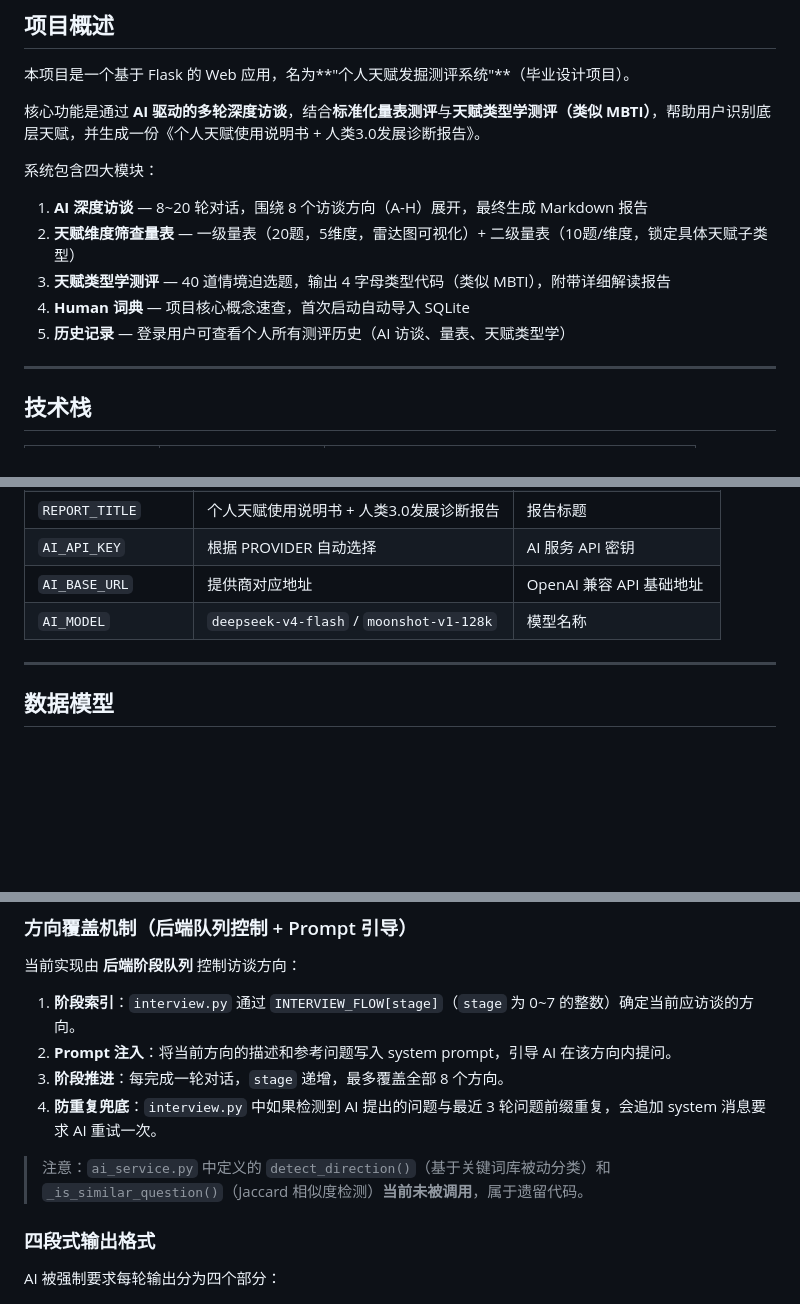
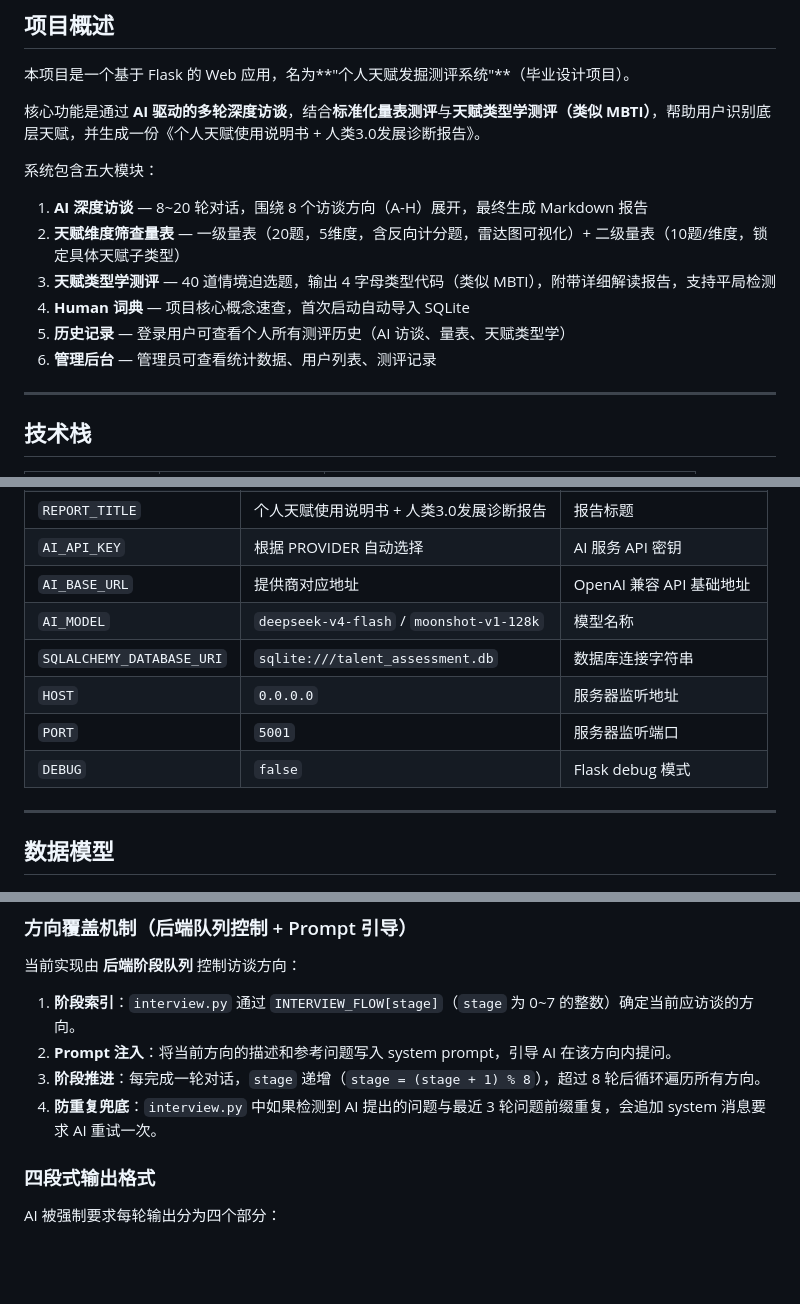
Before and after one commit to Mistakeman56/talent-excavator, a Markdown page: AGENTS.md, 3 parts joined by grey strips. GitHub-like rendering; blank space fills up the shorter version.

```diff
--- a/AGENTS.md
+++ b/AGENTS.md
@@ -11,12 +11,13 @@
 
 核心功能是通过 **AI 驱动的多轮深度访谈**，结合**标准化量表测评**与**天赋类型学测评（类似 MBTI）**，帮助用户识别底层天赋，并生成一份《个人天赋使用说明书 + 人类3.0发展诊断报告》。
 
-系统包含四大模块：
+系统包含五大模块：
 1. **AI 深度访谈** — 8~20 轮对话，围绕 8 个访谈方向（A-H）展开，最终生成 Markdown 报告
-2. **天赋维度筛查量表** — 一级量表（20题，5维度，雷达图可视化）+ 二级量表（10题/维度，锁定具体天赋子类型）
-3. **天赋类型学测评** — 40 道情境迫选题，输出 4 字母类型代码（类似 MBTI），附带详细解读报告
+2. **天赋维度筛查量表** — 一级量表（20题，5维度，含反向计分题，雷达图可视化）+ 二级量表（10题/维度，锁定具体天赋子类型）
+3. **天赋类型学测评** — 40 道情境迫选题，输出 4 字母类型代码（类似 MBTI），附带详细解读报告，支持平局检测
 4. **Human 词典** — 项目核心概念速查，首次启动自动导入 SQLite
 5. **历史记录** — 登录用户可查看个人所有测评历史（AI 访谈、量表、天赋类型学）
+6. **管理后台** — 管理员可查看统计数据、用户列表、测评记录
 
 ---
 
@@ -189,6 +200,10 @@ python app.py
 | `AI_API_KEY` | 根据 PROVIDER 自动选择 | AI 服务 API 密钥 |
 | `AI_BASE_URL` | 提供商对应地址 | OpenAI 兼容 API 基础地址 |
 | `AI_MODEL` | `deepseek-v4-flash` / `moonshot-v1-128k` | 模型名称 |
+| `SQLALCHEMY_DATABASE_URI` | `sqlite:///talent_assessment.db` | 数据库连接字符串 |
+| `HOST` | `0.0.0.0` | 服务器监听地址 |
+| `PORT` | `5001` | 服务器监听端口 |
+| `DEBUG` | `false` | Flask debug 模式 |
 
 ---
 
@@ -256,10 +265,8 @@ python app.py
 
 1. **阶段索引**：`interview.py` 通过 `INTERVIEW_FLOW[stage]`（`stage` 为 0~7 的整数）确定当前应访谈的方向。
 2. **Prompt 注入**：将当前方向的描述和参考问题写入 system prompt，引导 AI 在该方向内提问。
-3. **阶段推进**：每完成一轮对话，`stage` 递增，最多覆盖全部 8 个方向。
+3. **阶段推进**：每完成一轮对话，`stage` 递增（`stage = (stage + 1) % 8`），超过 8 轮后循环遍历所有方向。
 4. **防重复兜底**：`interview.py` 中如果检测到 AI 提出的问题与最近 3 轮问题前缀重复，会追加 system 消息要求 AI 重试一次。
-
-> 注意：`ai_service.py` 中定义的 `detect_direction()`（基于关键词库被动分类）和 `_is_similar_question()`（Jaccard 相似度检测）**当前未被调用**，属于遗留代码。
 
 ### 四段式输出格式
 
```
Also changed, not shown: other parts of AGENTS.md (+28 -26 lines).
